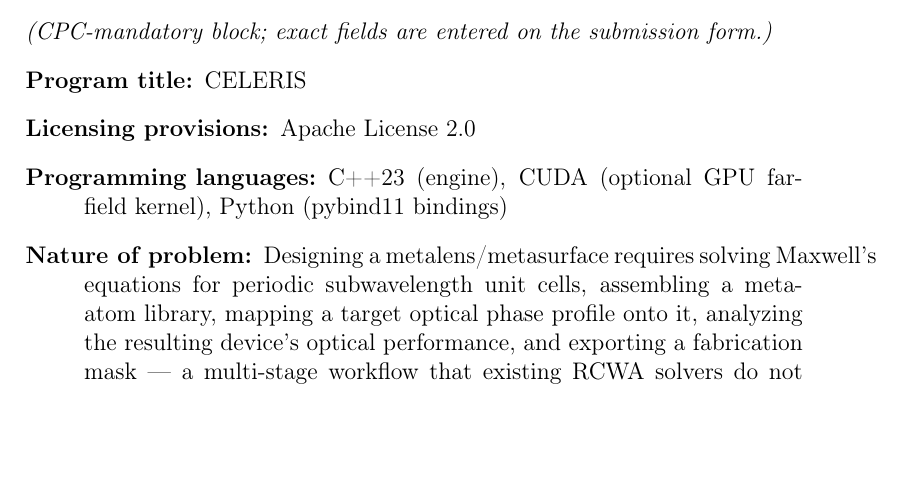
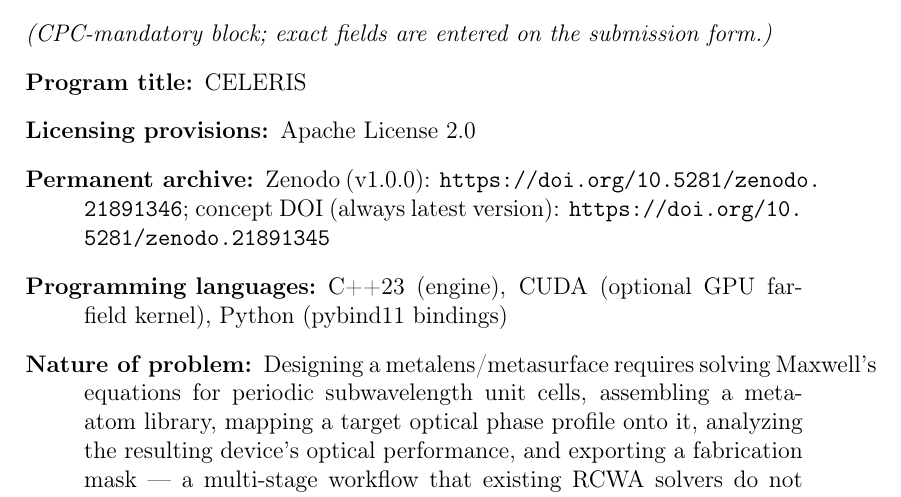
Before and after one commit to jeebuscrossaint/CELERIS, a LaTeX paper (paper/paper.tex): part of page 2 of 10, cut so that both start at the same text, the shorter picture padded with empty space. Compiled offline with pdfLaTeX.

Commit message:
release: wire Zenodo DOI (v1.0.0) into paper, README, CITATION
Zenodo minted the v1.0.0 archive: version DOI 10.5281/zenodo.21891346, concept
DOI 10.5281/zenodo.21891345. Added the archive to the paper's Program Summary, a
DOI badge to the README, and doi/version/date-released to CITATION.cff. (README
also finalizes the GPU-speedup correction: 675x -> measured 4.8-5.8x multicore.)

```diff
--- a/paper/paper.tex
+++ b/paper/paper.tex
@@ -66,6 +66,8 @@
 \begin{description}
 \item[Program title:] CELERIS
 \item[Licensing provisions:] Apache License 2.0
+\item[Permanent archive:] Zenodo (v1.0.0): \url{https://doi.org/10.5281/zenodo.21891346};
+      concept DOI (always latest version): \url{https://doi.org/10.5281/zenodo.21891345}
 \item[Programming languages:] C++23 (engine), CUDA (optional GPU far-field kernel),
       Python (pybind11 bindings)
 \item[Nature of problem:] Designing a metalens/metasurface requires solving Maxwell's
```
Also changed, not shown: README.md, 1 other file.
